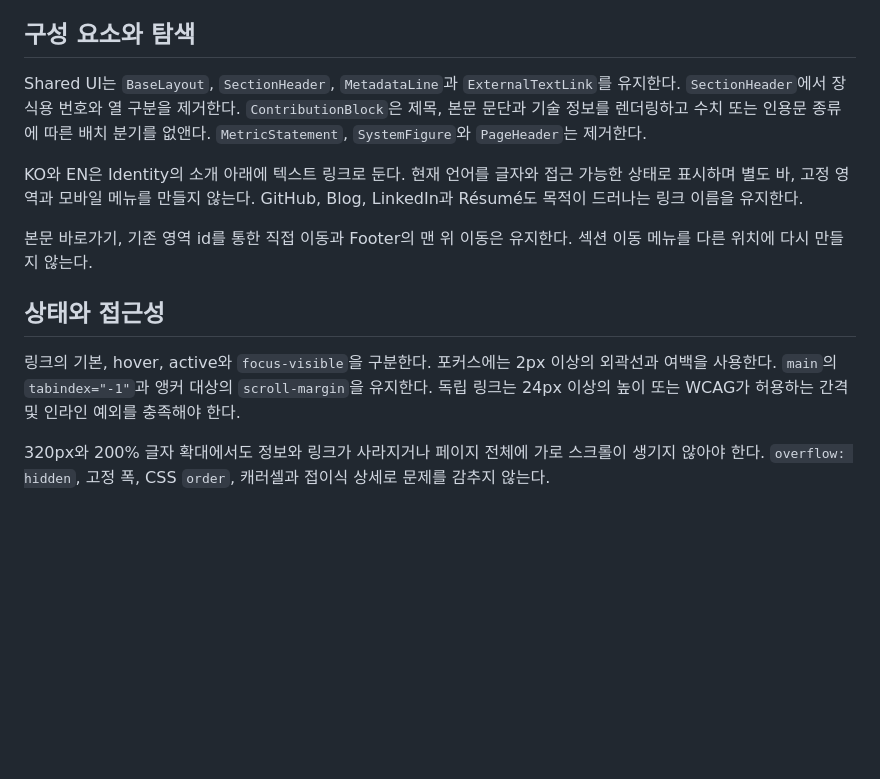
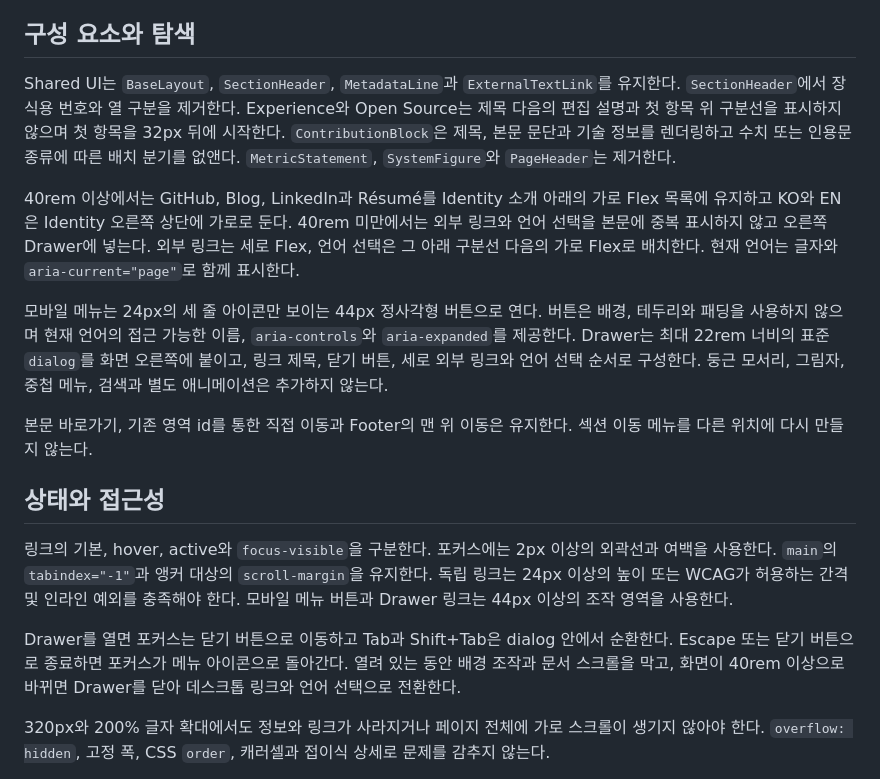
Before and after one commit to nwleedev/nwleedev, a Markdown page: DESIGN.md, the part around the change. Rendered like a GitHub page; blank space fills up the shorter version.

Commit message:
docs(portfolio): record responsive drawer behavior
Document the implemented responsive profile navigation and preserve verified interaction limits.

구현된 반응형 프로필 탐색과 확인된 상호작용 한계 기록

```diff
--- a/DESIGN.md
+++ b/DESIGN.md
@@ -37,15 +37,19 @@ Pretendard 1.3.9의 `PretendardVariable.woff2`를 `public/fonts`에서 자체
 
 ## 구성 요소와 탐색
 
-Shared UI는 `BaseLayout`, `SectionHeader`, `MetadataLine`과 `ExternalTextLink`를 유지한다. `SectionHeader`에서 장식용 번호와 열 구분을 제거한다. `ContributionBlock`은 제목, 본문 문단과 기술 정보를 렌더링하고 수치 또는 인용문 종류에 따른 배치 분기를 없앤다. `MetricStatement`, `SystemFigure`와 `PageHeader`는 제거한다.
+Shared UI는 `BaseLayout`, `SectionHeader`, `MetadataLine`과 `ExternalTextLink`를 유지한다. `SectionHeader`에서 장식용 번호와 열 구분을 제거한다. Experience와 Open Source는 제목 다음의 편집 설명과 첫 항목 위 구분선을 표시하지 않으며 첫 항목을 32px 뒤에 시작한다. `ContributionBlock`은 제목, 본문 문단과 기술 정보를 렌더링하고 수치 또는 인용문 종류에 따른 배치 분기를 없앤다. `MetricStatement`, `SystemFigure`와 `PageHeader`는 제거한다.
 
-KO와 EN은 Identity의 소개 아래에 텍스트 링크로 둔다. 현재 언어를 글자와 접근 가능한 상태로 표시하며 별도 바, 고정 영역과 모바일 메뉴를 만들지 않는다. GitHub, Blog, LinkedIn과 Résumé도 목적이 드러나는 링크 이름을 유지한다.
+40rem 이상에서는 GitHub, Blog, LinkedIn과 Résumé를 Identity 소개 아래의 가로 Flex 목록에 유지하고 KO와 EN은 Identity 오른쪽 상단에 가로로 둔다. 40rem 미만에서는 외부 링크와 언어 선택을 본문에 중복 표시하지 않고 오른쪽 Drawer에 넣는다. 외부 링크는 세로 Flex, 언어 선택은 그 아래 구분선 다음의 가로 Flex로 배치한다. 현재 언어는 글자와 `aria-current="page"`로 함께 표시한다.
+
+모바일 메뉴는 24px의 세 줄 아이콘만 보이는 44px 정사각형 버튼으로 연다. 버튼은 배경, 테두리와 패딩을 사용하지 않으며 현재 언어의 접근 가능한 이름, `aria-controls`와 `aria-expanded`를 제공한다. Drawer는 최대 22rem 너비의 표준 `dialog`를 화면 오른쪽에 붙이고, 링크 제목, 닫기 버튼, 세로 외부 링크와 언어 선택 순서로 구성한다. 둥근 모서리, 그림자, 중첩 메뉴, 검색과 별도 애니메이션은 추가하지 않는다.
 
 본문 바로가기, 기존 영역 id를 통한 직접 이동과 Footer의 맨 위 이동은 유지한다. 섹션 이동 메뉴를 다른 위치에 다시 만들지 않는다.
 
 ## 상태와 접근성
 
-링크의 기본, hover, active와 `focus-visible`을 구분한다. 포커스에는 2px 이상의 외곽선과 여백을 사용한다. `main`의 `tabindex="-1"`과 앵커 대상의 `scroll-margin`을 유지한다. 독립 링크는 24px 이상의 높이 또는 WCAG가 허용하는 간격 및 인라인 예외를 충족해야 한다.
+링크의 기본, hover, active와 `focus-visible`을 구분한다. 포커스에는 2px 이상의 외곽선과 여백을 사용한다. `main`의 `tabindex="-1"`과 앵커 대상의 `scroll-margin`을 유지한다. 독립 링크는 24px 이상의 높이 또는 WCAG가 허용하는 간격 및 인라인 예외를 충족해야 한다. 모바일 메뉴 버튼과 Drawer 링크는 44px 이상의 조작 영역을 사용한다.
+
+Drawer를 열면 포커스는 닫기 버튼으로 이동하고 Tab과 Shift+Tab은 dialog 안에서 순환한다. Escape 또는 닫기 버튼으로 종료하면 포커스가 메뉴 아이콘으로 돌아간다. 열려 있는 동안 배경 조작과 문서 스크롤을 막고, 화면이 40rem 이상으로 바뀌면 Drawer를 닫아 데스크톱 링크와 언어 선택으로 전환한다.
 
 320px와 200% 글자 확대에서도 정보와 링크가 사라지거나 페이지 전체에 가로 스크롤이 생기지 않아야 한다. `overflow: hidden`, 고정 폭, CSS `order`, 캐러셀과 접이식 상세로 문제를 감추지 않는다.
 
```
Also changed, not shown: 1 other file.
